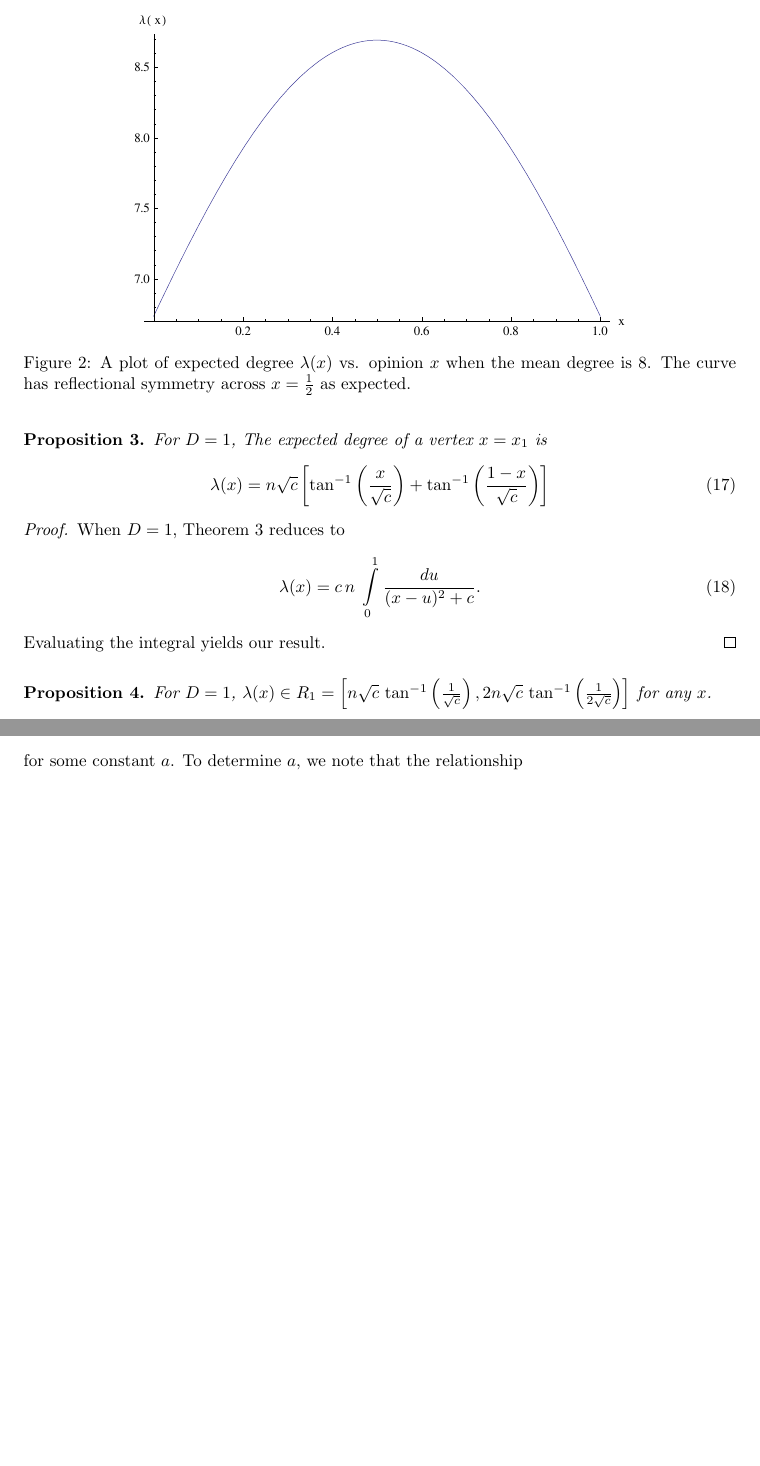
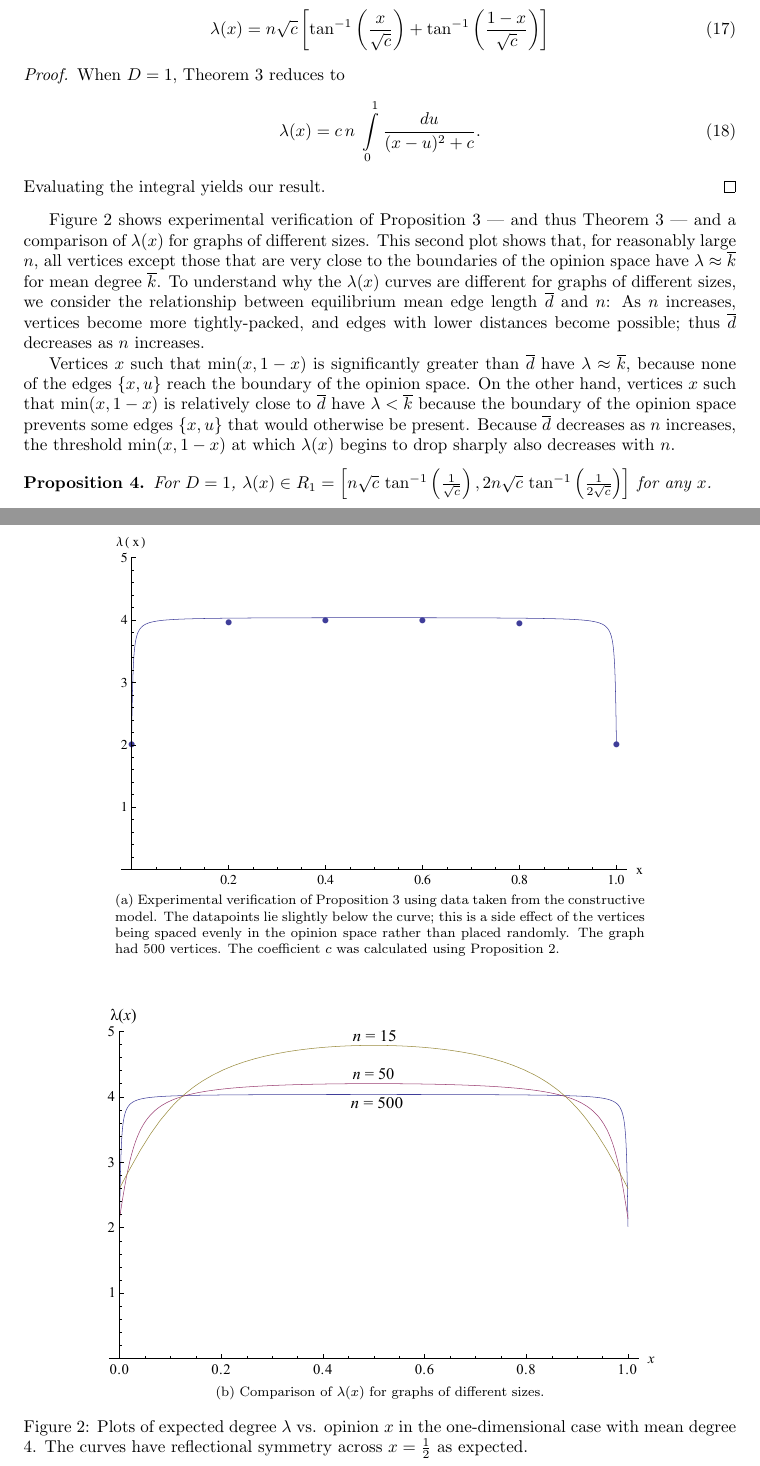
Before and after one commit to vitchyr/Research-in-Math, a LaTeX document (latex/opinion_model.tex): two parts of pages 5 and 6 of 6 before the commit and two parts of pages 5 and 6 of 7 after it, joined at a grey line, cut so that both start at the same text, the shorter picture padded with empty space. Compiled offline with pdfLaTeX.

Commit message:
Figure for lambda, along with images

```diff
--- a/latex/opinion_model.tex
+++ b/latex/opinion_model.tex
@@ -195,10 +195,16 @@ Evaluating the integral yields our result.
 
 \begin{figure}
  \centering
- \includegraphics[scale=.8]{images/lambdaofx.pdf}
- \caption{A plot of expected degree $\lambda(x)$ vs. opinion $x$ when the mean degree is 8. The curve has reflectional symmetry across $x = \frac{1}{2}$ as expected.}
- \label{fig:lambdaofx}
+ \subfloat[Experimental verification of Proposition \ref{prop:lambdax1} using data taken from the constructive model. The datapoints lie slightly below the curve; this is a side effect of the vertices being spaced evenly in the opinion space rather than placed randomly. The graph had 500 vertices. The coefficient $c$ was calculated using Proposition \ref{prop:c1D}.]{\includegraphics[scale=.85]{images/lambda_verify.pdf}}
+ \vspace{1cm}
+ \subfloat[Comparison of $\lambda(x)$ for graphs of different sizes.]{\includegraphics[scale=.85]{images/lambda_compare.pdf}}
+ \caption{Plots of expected degree $\lambda$ vs. opinion $x$ in the one-dimensional case with mean degree 4. The curves have reflectional symmetry across $x = \frac{1}{2}$ as expected.}
+ \label{fig:lambda}
 \end{figure}
+
+Figure \ref{fig:lambda} shows experimental verification of Proposition \ref{prop:lambdax1} --- and thus Theorem \ref{thm:lambdax} --- and a comparison of $\lambda(x)$ for graphs of different sizes. This second plot shows that, for reasonably large $n$, all vertices except those that are very close to the boundaries of the opinion space have $\lambda \approx \overline{k}$ for mean degree $\overline{k}$. To understand why the $\lambda(x)$ curves are different for graphs of different sizes, we consider the relationship between equilibrium mean edge length $\overline{d}$ and $n$: As $n$ increases, vertices become more tightly-packed, and edges with lower distances become possible; thus $\overline{d}$ decreases as $n$ increases.
+
+Vertices $x$ such that $\min(x, 1 - x)$ is significantly greater than $\overline{d}$ have $\lambda \approx \overline{k}$, because none of the edges $\{x, u\}$ reach the boundary of the opinion space. On the other hand, vertices $x$ such that $\min(x, 1 - x)$ is relatively close to $\overline{d}$ have $\lambda < \overline{k}$ because the boundary of the opinion space prevents some edges $\{x, u\}$ that would otherwise be present. Because $\overline{d}$ decreases as $n$ increases, the threshold $\min(x, 1 - x)$ at which $\lambda(x)$ begins to drop sharply also decreases with $n$.
 
 \begin{prop}
 \label{prop:R1}
```
Also changed, not shown: latex/images/edge_existence2.pdf, latex/images/lambda_compare.pdf (added), latex/images/lambda_verify.pdf (added), latex/images/lambdaofx.pdf (deleted), latex/opinion_model.tex (8 more changed lines).
